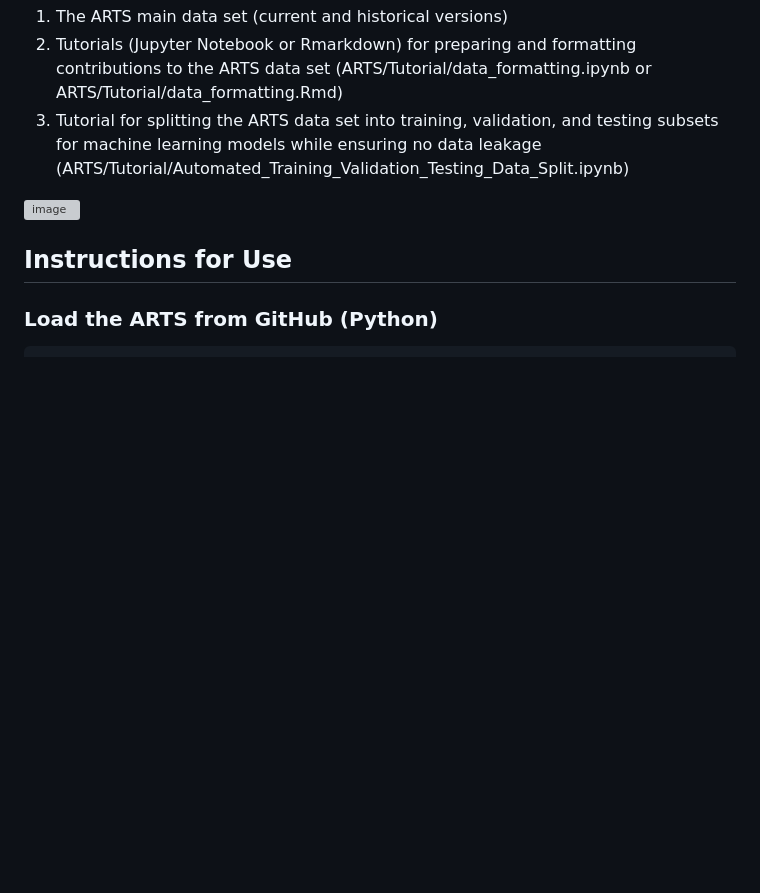
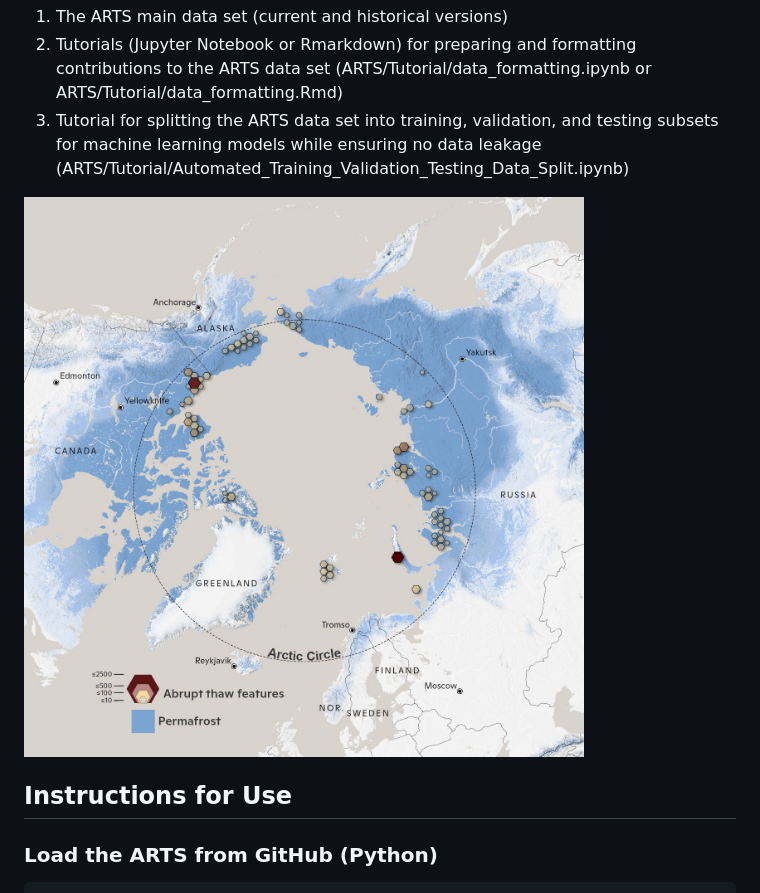
Before and after one commit to whrc/ARTS, a Markdown page: README.md, the part around the change. GitHub-like rendering; blank space fills up the shorter version; grey boxes are pictures that could not be loaded.

```diff
--- a/README.md
+++ b/README.md
@@ -7,7 +7,7 @@ This repository hosts:
 2. Tutorials (Jupyter Notebook or Rmarkdown) for preparing and formatting contributions to the ARTS data set (ARTS/Tutorial/data_formatting.ipynb or ARTS/Tutorial/data_formatting.Rmd)
 3. Tutorial for splitting the ARTS data set into training, validation, and testing subsets for machine learning models while ensuring no data leakage (ARTS/Tutorial/Automated_Training_Validation_Testing_Data_Split.ipynb)
 
-![image](https://github.com/whrc/ARTS/blob/main/img/Yang_RTS_site_figure1_Dec_5_2023%20sm.jpg)
+![image](https://github.com/whrc/ARTS/blob/main/img/YiliYang_RTS_site_figure_Jun_2024_stereographic.jpg)
 
 ## Instructions for Use
 ### Load the ARTS from GitHub (Python)
```
